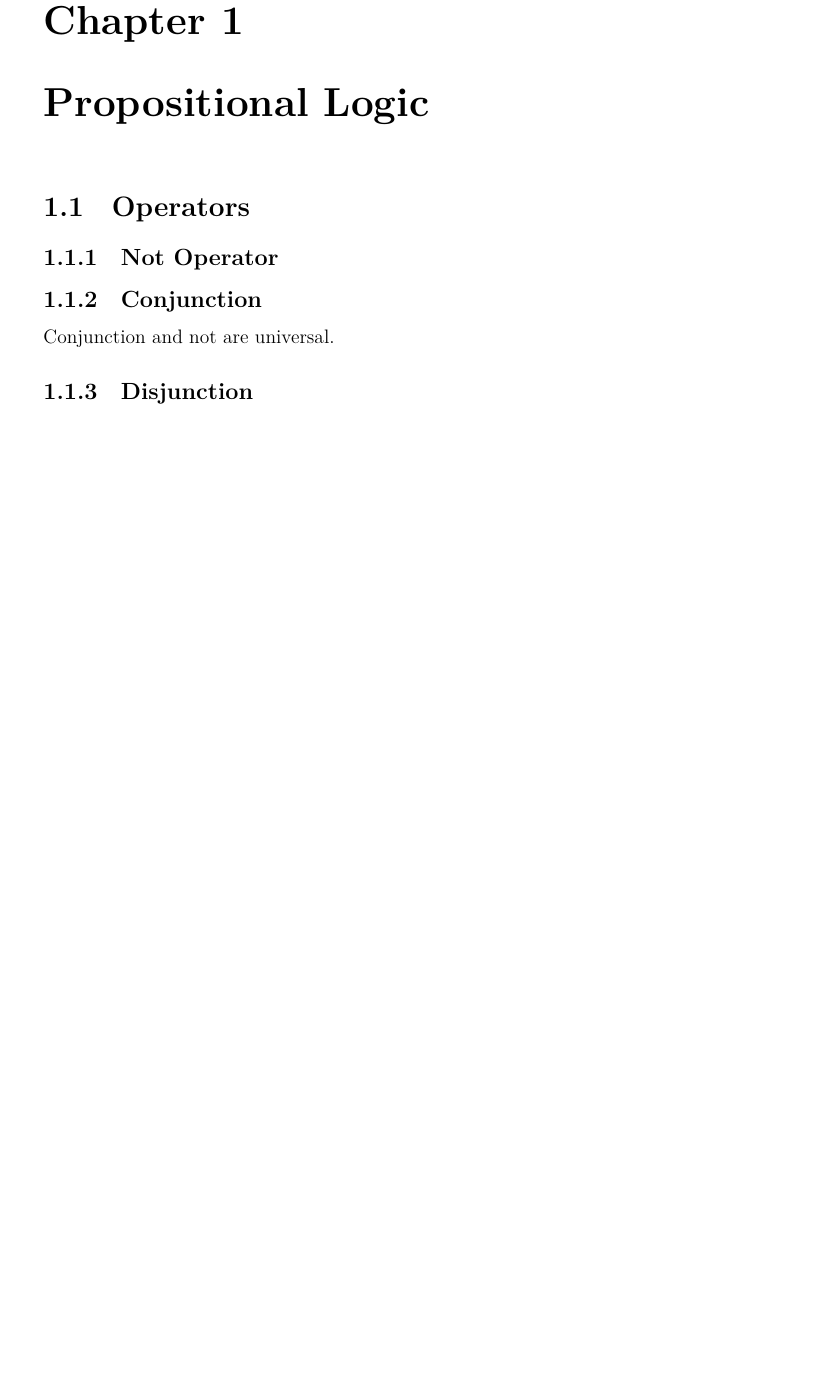
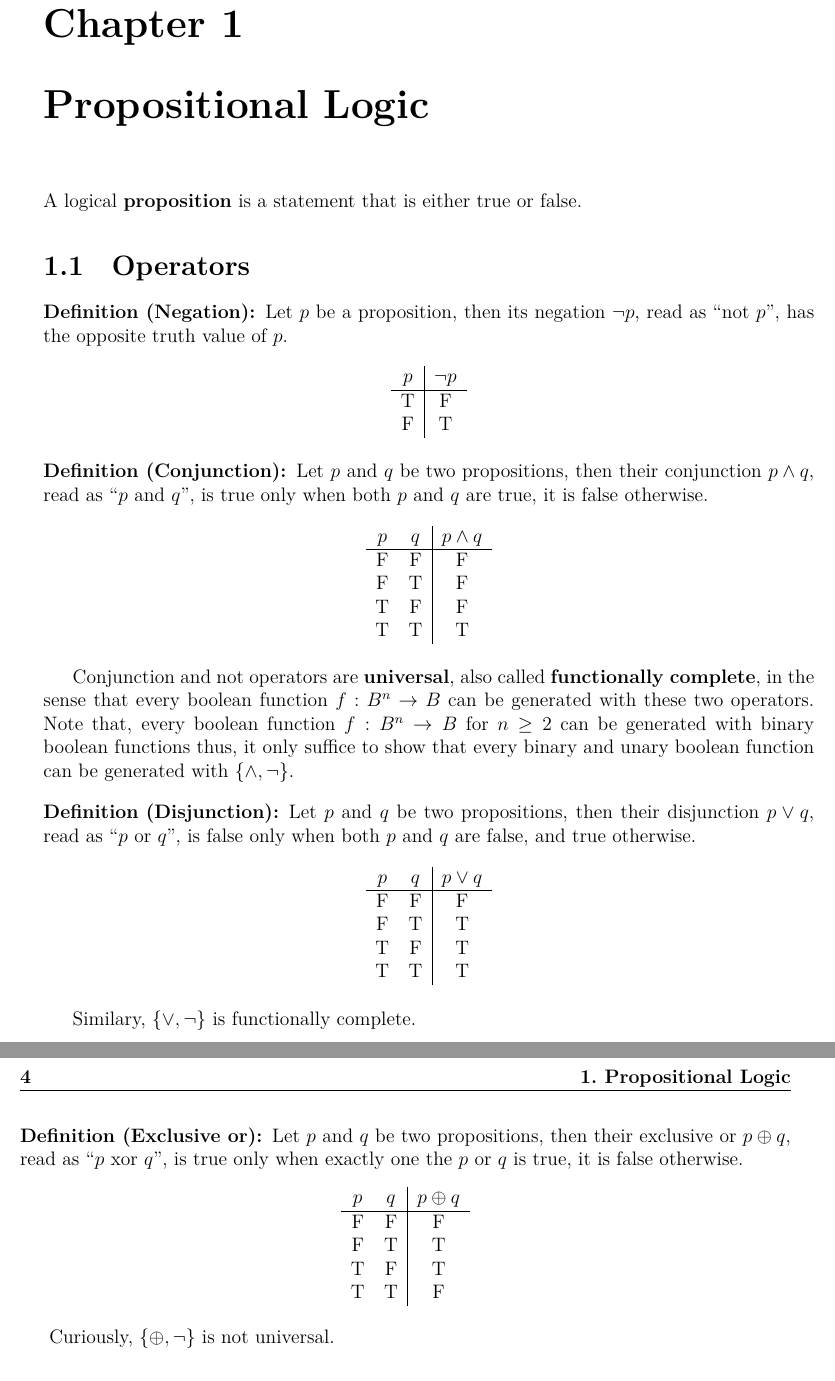
Before and after one commit to alxelr2014/Notes, a LaTeX book (main.tex, which reads Chapters/PropositionalLogic.tex): part of page 3 of 3 before the commit and two parts of pages 3 and 4 of 4 after it, the two joined at a grey line, cut so that both start at the same text, the shorter picture padded with empty space. The pictures show the PDF file main.pdf that the author committed with the source.

Commit message:
session 1: propositional logic

```diff
--- a/Chapters/PropositionalLogic.tex
+++ b/Chapters/PropositionalLogic.tex
@@ -1,7 +1,21 @@
 \chapter{Propositional Logic}
 \thispagestyle{headings}
+A logical \textbf{proposition} is a statement that is either true or false.
 \section{Operators}
-\subsection{Not Operator}
-\subsection{Conjunction}
-Conjunction and not are universal.
-\subsection{Disjunction }
+\begin{definition} [Negation]
+Let \(p\) be a proposition, then its negation \(\neg p\), read as ``not \(p\)'', has the opposite truth value of \(p\).
+\begin{center}
+    \begin{tabular}[c]{c | c}
+        \(p\) & \(\neg p\) \\ \hline
+        T     & F          \\
+        F     & T
+    \end{tabular}
+\end{center}
+\end {definition}
+
+\begin{definition}[Conjunction]
+    Let \(p\) and \(q\) be two propositions, then their conjunction \(p \land q\), read as ``\(p\) and \(q\)'', is true only when both \(p\) and \(q\) are true, it is false otherwise.
+    \begin{center}
+        \begin{tabular}[c]{c  c | c}
+            \(p\) & \(q\) & \(p \land q\) \\ \hline
+            F     & F     & F             \\
@@ -7,0 +25,13 @@ Conjunction and not are universal.
+        \end{tabular}
+    \end{center}
+\end{definition}
+
+Conjunction and not operators are \textbf{universal}, also called \textbf{functionally complete}, in the sense that every boolean function \(f: B^n \to B\) can be generated with these two operators. Note that, every boolean function \(f : B^n \to B\) for \(n \geq 2\) can be generated with binary boolean functions thus, it only suffice to show that every binary and unary boolean function can be generated with \(\{\land, \neg\}\).
+
+
+\begin{definition}[Disjunction]
+    Let \(p\) and \(q\) be two propositions, then their disjunction \(p \lor q\), read as ``\(p\) or \(q\)'', is false only when both \(p\) and \(q\) are false, and true otherwise.
+    \begin{center}
+        \begin{tabular}[c]{c  c | c}
+            \(p\) & \(q\) & \(p \lor q\) \\ \hline
+            F     & F     & F            \\
@@ -7,0 +41,12 @@ Conjunction and not are universal.
+        \end{tabular}
+    \end{center}
+\end{definition}
+
+Similary, \(\{\lor, \neg\}\) is functionally complete.
+
+\begin{definition}[Exclusive or]
+    Let \(p\) and \(q\) be two propositions, then their exclusive or \(p \xor q\), read as ``\(p\) xor \(q\)'', is true only when exactly one the \(p\) or \(q\) is true, it is false otherwise.
+    \begin{center}
+        \begin{tabular}[c]{c  c | c}
+            \(p\) & \(q\) & \(p \xor q\) \\ \hline
+            F     & F     & F            \\
@@ -7,0 +56,5 @@ Conjunction and not are universal.
+        \end{tabular}
+    \end{center}
+\end{definition}
+
+Curiously, \(\{\xor, \neg\}\) is not universal.
```
Also changed, not shown: main.pdf, Chapters/PropositionalLogic.tex (9 more changed lines), 8 other files.
